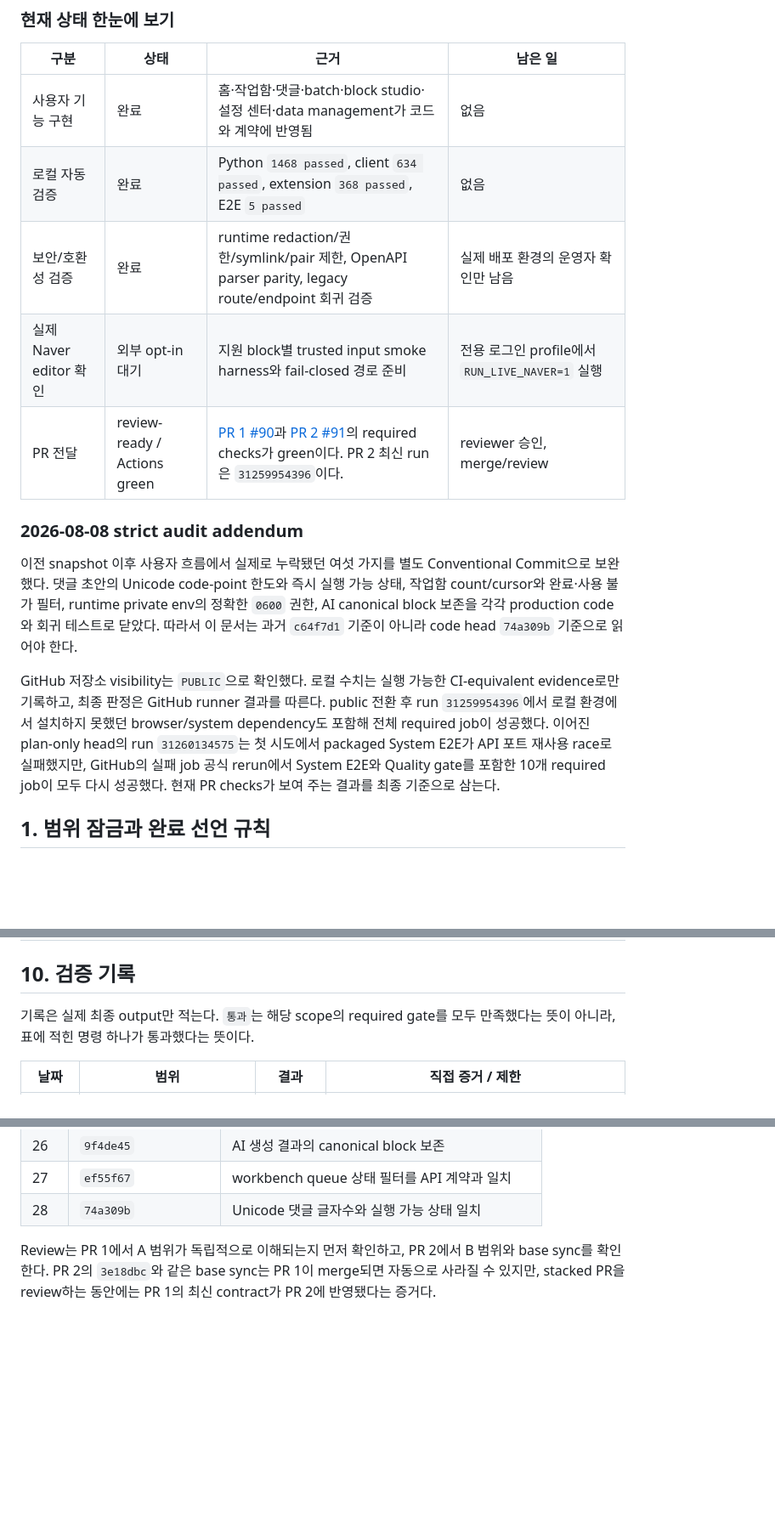
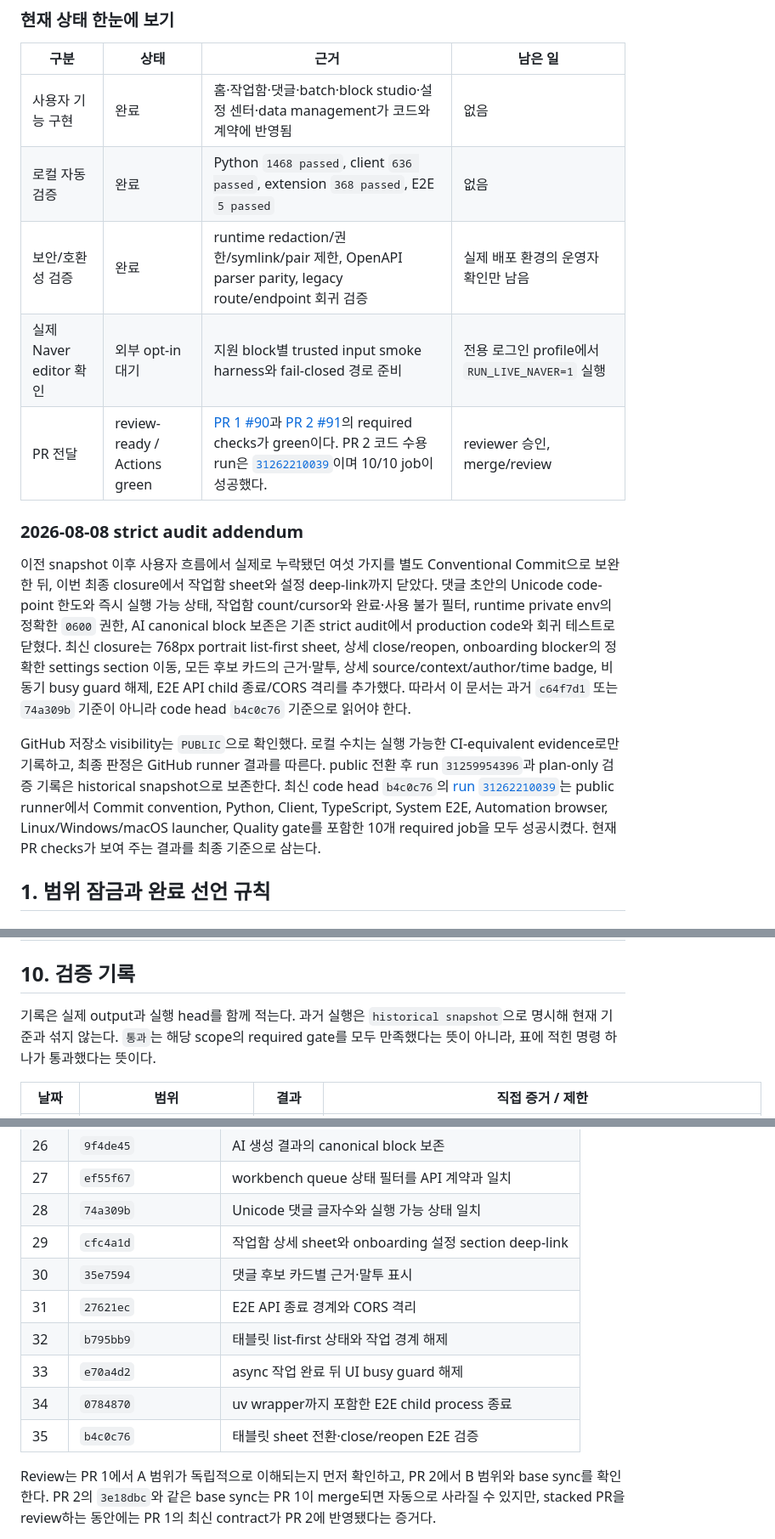
Before and after one commit to jihoon22-lee/NaverBlogAutomation, a Markdown page: docs/webapp-experience-redesign-plan.md, 3 parts joined by grey strips. Shown at 85% size. Rendered like a GitHub page; blank space fills up the shorter version.

Commit message:
docs(plan): 최신 UX closure와 CI 증거를 기록한다

```diff
--- a/docs/webapp-experience-redesign-plan.md
+++ b/docs/webapp-experience-redesign-plan.md
@@ -19,26 +19,30 @@
 | 구분 | 상태 | 근거 | 남은 일 |
 | --- | --- | --- | --- |
 | 사용자 기능 구현 | 완료 | 홈·작업함·댓글·batch·block studio·설정 센터·data management가 코드와 계약에 반영됨 | 없음 |
-| 로컬 자동 검증 | 완료 | Python `1468 passed`, client `634 passed`, extension `368 passed`, E2E `5 passed` | 없음 |
+| 로컬 자동 검증 | 완료 | Python `1468 passed`, client `636 passed`, extension `368 passed`, E2E `5 passed` | 없음 |
 | 보안/호환성 검증 | 완료 | runtime redaction/권한/symlink/pair 제한, OpenAPI parser parity, legacy route/endpoint 회귀 검증 | 실제 배포 환경의 운영자 확인만 남음 |
 | 실제 Naver editor 확인 | 외부 opt-in 대기 | 지원 block별 trusted input smoke harness와 fail-closed 경로 준비 | 전용 로그인 profile에서 `RUN_LIVE_NAVER=1` 실행 |
-| PR 전달 | review-ready / Actions green | [PR 1 #90](https://github.com/jihoon22-lee/NaverBlogAutomation/pull/90)과 [PR 2 #91](https://github.com/jihoon22-lee/NaverBlogAutomation/pull/91)의 required checks가 green이다. PR 2 최신 run은 `31259954396`이다. | reviewer 승인, merge/review |
+| PR 전달 | review-ready / Actions green | [PR 1 #90](https://github.com/jihoon22-lee/NaverBlogAutomation/pull/90)과 [PR 2 #91](https://github.com/jihoon22-lee/NaverBlogAutomation/pull/91)의 required checks가 green이다. PR 2 코드 수용 run은 [`31262210039`](https://github.com/jihoon22-lee/NaverBlogAutomation/actions/runs/31262210039)이며 10/10 job이 성공했다. | reviewer 승인, merge/review |
 
 ### 2026-08-08 strict audit addendum
 
 이전 snapshot 이후 사용자 흐름에서 실제로 누락됐던 여섯 가지를 별도 Conventional Commit으로
-보완했다. 댓글 초안의 Unicode code-point 한도와 즉시 실행 가능 상태, 작업함 count/cursor와
-완료·사용 불가 필터, runtime private env의 정확한 `0600` 권한, AI canonical block 보존을
-각각 production code와 회귀 테스트로 닫았다. 따라서 이 문서는 과거 `c64f7d1` 기준이 아니라
-code head `74a309b` 기준으로 읽어야 한다.
+보완한 뒤, 이번 최종 closure에서 작업함 sheet와 설정 deep-link까지 닫았다. 댓글 초안의
+Unicode code-point 한도와 즉시 실행 가능 상태, 작업함 count/cursor와 완료·사용 불가 필터,
+runtime private env의 정확한 `0600` 권한, AI canonical block 보존은 기존 strict audit에서
+production code와 회귀 테스트로 닫혔다. 최신 closure는 768px portrait list-first sheet,
+상세 close/reopen, onboarding blocker의 정확한 settings section 이동, 모든 후보 카드의
+근거·말투, 상세 source/context/author/time badge, 비동기 busy guard 해제, E2E API child
+종료/CORS 격리를 추가했다. 따라서 이 문서는 과거 `c64f7d1` 또는 `74a309b` 기준이 아니라
+code head `b4c0c76` 기준으로 읽어야 한다.
 
 GitHub 저장소 visibility는 `PUBLIC`으로 확인했다. 로컬 수치는 실행 가능한 CI-equivalent
 evidence로만 기록하고, 최종 판정은 GitHub runner 결과를 따른다. public 전환 후 run
-`31259954396`에서 로컬 환경에서 설치하지 못했던 browser/system dependency도 포함해 전체
-required job이 성공했다. 이어진 plan-only head의 run `31260134575`는 첫 시도에서 packaged
-System E2E가 API 포트 재사용 race로 실패했지만, GitHub의 실패 job 공식 rerun에서 System E2E와
-Quality gate를 포함한 10개 required job이 모두 다시 성공했다. 현재 PR checks가 보여 주는 결과를
-최종 기준으로 삼는다.
+`31259954396`과 plan-only 검증 기록은 historical snapshot으로 보존한다. 최신 code head
+`b4c0c76`의 [run `31262210039`](https://github.com/jihoon22-lee/NaverBlogAutomation/actions/runs/31262210039)는
+public runner에서 Commit convention, Python, Client, TypeScript, System E2E, Automation browser,
+Linux/Windows/macOS launcher, Quality gate를 포함한 10개 required job을 모두 성공시켰다. 현재
+PR checks가 보여 주는 결과를 최종 기준으로 삼는다.
 
 ## 1. 범위 잠금과 완료 선언 규칙
 
@@ -408,7 +412,8 @@ PR URL을 갱신한다.
 
 ## 10. 검증 기록
 
-기록은 실제 최종 output만 적는다. `통과`는 해당 scope의 required gate를 모두 만족했다는 뜻이 아니라,
+기록은 실제 output과 실행 head를 함께 적는다. 과거 실행은 `historical snapshot`으로 명시해
+현재 기준과 섞지 않는다. `통과`는 해당 scope의 required gate를 모두 만족했다는 뜻이 아니라,
 표에 적힌 명령 하나가 통과했다는 뜻이다.
 
 | 날짜 | 범위 | 결과 | 직접 증거 / 제한 |
@@ -719,6 +744,13 @@ history의 review 순서이며, 후속 base sync 커밋은 PR 1의 기능 내용
 | 26 | `9f4de45` | AI 생성 결과의 canonical block 보존 |
 | 27 | `ef55f67` | workbench queue 상태 필터를 API 계약과 일치 |
 | 28 | `74a309b` | Unicode 댓글 글자수와 실행 가능 상태 일치 |
+| 29 | `cfc4a1d` | 작업함 상세 sheet와 onboarding 설정 section deep-link |
+| 30 | `35e7594` | 댓글 후보 카드별 근거·말투 표시 |
+| 31 | `27621ec` | E2E API 종료 경계와 CORS 격리 |
+| 32 | `b795bb9` | 태블릿 list-first 상태와 작업 경계 해제 |
+| 33 | `e70a4d2` | async 작업 완료 뒤 UI busy guard 해제 |
+| 34 | `0784870` | uv wrapper까지 포함한 E2E child process 종료 |
+| 35 | `b4c0c76` | 태블릿 sheet 전환·close/reopen E2E 검증 |
 
 Review는 PR 1에서 A 범위가 독립적으로 이해되는지 먼저 확인하고, PR 2에서 B 범위와 base sync를
 확인한다. PR 2의 `3e18dbc`와 같은 base sync는 PR 1이 merge되면 자동으로 사라질 수 있지만,
```
Also changed, not shown: other parts of docs/webapp-experience-redesign-plan.md (+43 -21 lines).
